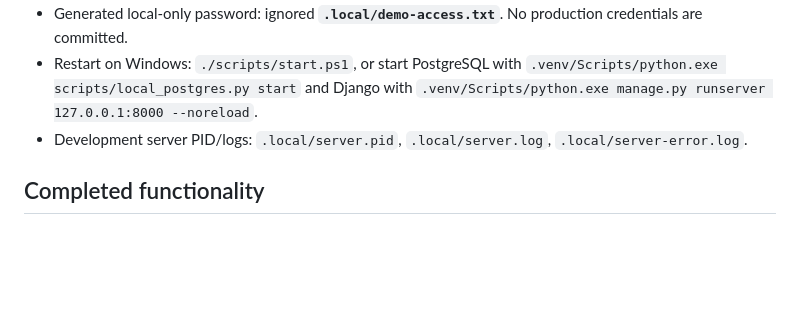
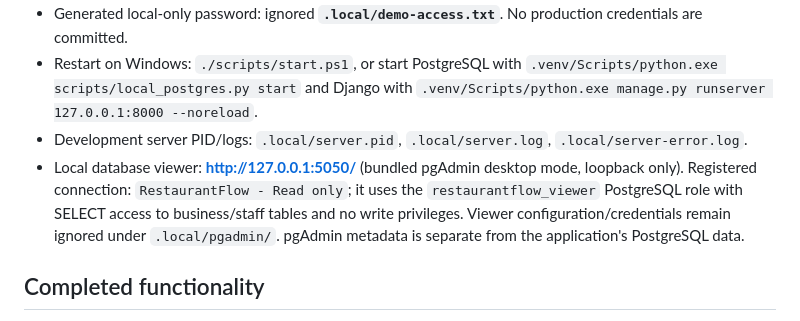
Before and after one commit to Shozab-110/restaurantflow, a Markdown page: PROGRESS.md, the part around the change. GitHub-like rendering; blank space fills up the shorter version.

Commit message:
Document local read-only PostgreSQL viewer

```diff
--- a/PROGRESS.md
+++ b/PROGRESS.md
@@ -11,6 +11,7 @@ Updated: 19 October 2026 (Asia/Karachi).
 - Generated local-only password: ignored **`.local/demo-access.txt`**. No production credentials are committed.
 - Restart on Windows: `./scripts/start.ps1`, or start PostgreSQL with `.venv/Scripts/python.exe scripts/local_postgres.py start` and Django with `.venv/Scripts/python.exe manage.py runserver 127.0.0.1:8000 --noreload`.
 - Development server PID/logs: `.local/server.pid`, `.local/server.log`, `.local/server-error.log`.
+- Local database viewer: **http://127.0.0.1:5050/** (bundled pgAdmin desktop mode, loopback only). Registered connection: `RestaurantFlow - Read only`; it uses the `restaurantflow_viewer` PostgreSQL role with SELECT access to business/staff tables and no write privileges. Viewer configuration/credentials remain ignored under `.local/pgadmin/`. pgAdmin metadata is separate from the application's PostgreSQL data.
 
 ## Completed functionality
 
```
